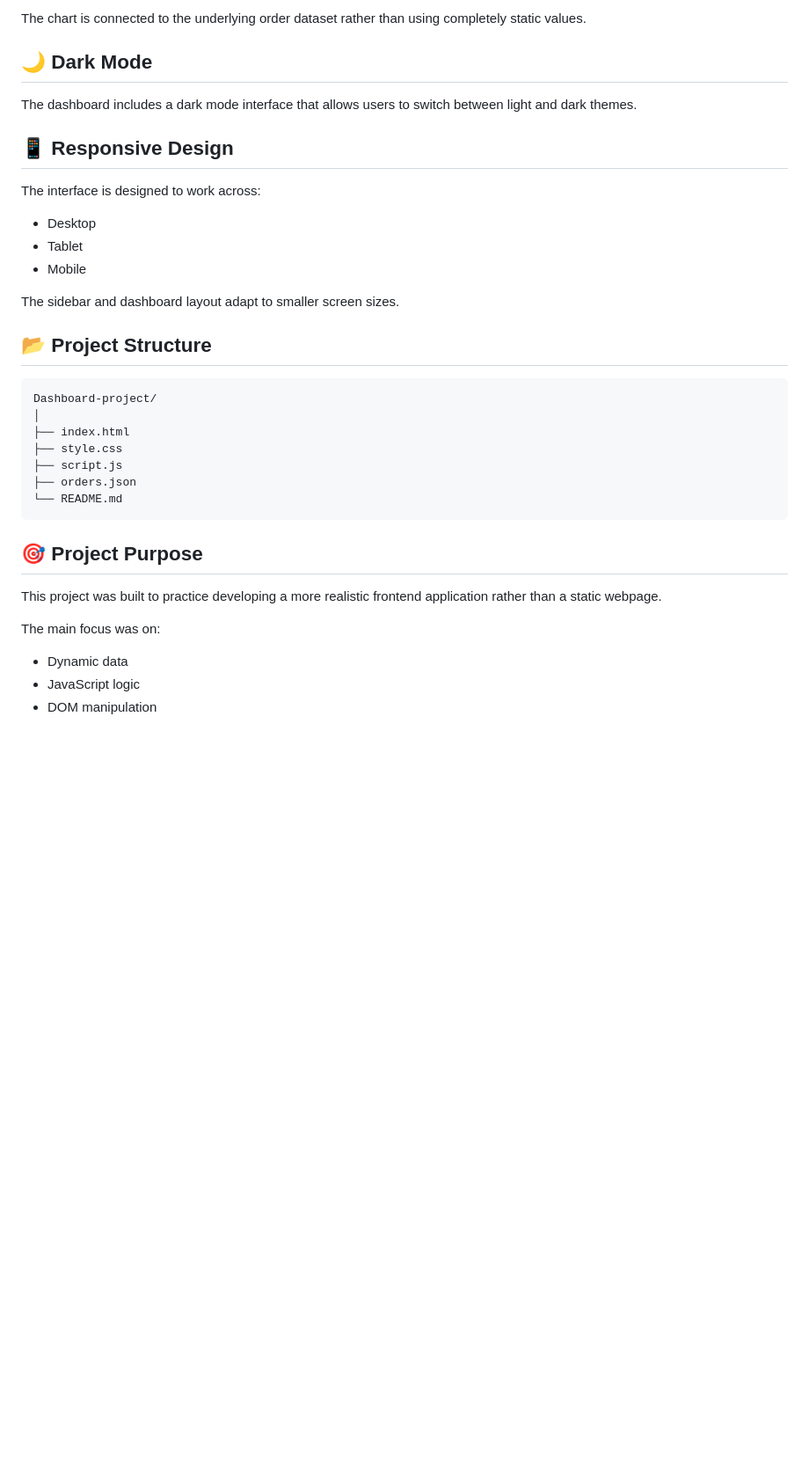
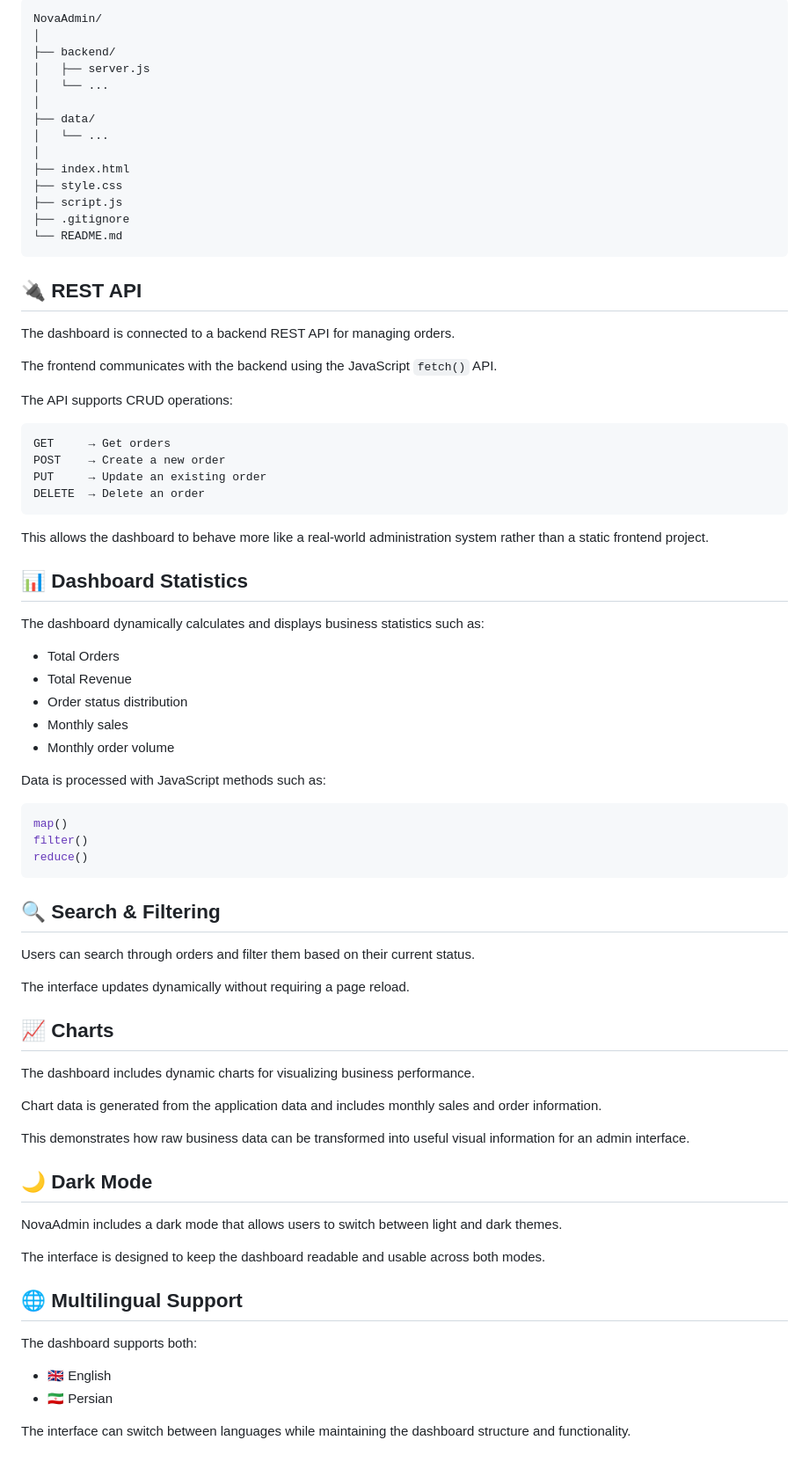
Before and after one commit to mohsen-goli/Dashboard-project, a Markdown page: README.md, the part around one of its changes. Shown at 88% size. GitHub-like rendering; blank space fills up the shorter version.

````diff
--- a/README.md
+++ b/README.md
@@ -64,36 +60,80 @@ The dashboard visualizes order-related data using JavaScript-generated chart dat
-The chart is connected to the underlying order dataset rather than using completely static values.
-
-## 🌙 Dark Mode
-
-The dashboard includes a dark mode interface that allows users to switch between light and dark themes.
-
-## 📱 Responsive Design
-
-The interface is designed to work across:
-
-* Desktop
-* Tablet
-* Mobile
-
-The sidebar and dashboard layout adapt to smaller screen sizes.
-
-## 📂 Project Structure
-
-```text
-Dashboard-project/
+NovaAdmin/
+│
+├── backend/
+│   ├── server.js
+│   └── ...
+│
+├── data/
+│   └── ...
 │
 ├── index.html
 ├── style.css
 ├── script.js
-├── orders.json
+├── .gitignore
 └── README.md
 ```
 
-## 🎯 Project Purpose
+## 🔌 REST API
 
-This project was built to practice developing a more realistic frontend application rather than a static webpage.
+The dashboard is connected to a backend REST API for managing orders.
 
-The main focus was on:
+The frontend communicates with the backend using the JavaScript `fetch()` API.
 
-* Dynamic data
-* JavaScript logic
+The API supports CRUD operations:
+
+```text
+GET     → Get orders
+POST    → Create a new order
+PUT     → Update an existing order
+DELETE  → Delete an order
+```
+
+This allows the dashboard to behave more like a real-world administration system rather than a static frontend project.
+
+## 📊 Dashboard Statistics
+
+The dashboard dynamically calculates and displays business statistics such as:
+
+* Total Orders
+* Total Revenue
+* Order status distribution
+* Monthly sales
+* Monthly order volume
+
+Data is processed with JavaScript methods such as:
+
+```javascript
+map()
+filter()
+reduce()
+```
+
+## 🔍 Search & Filtering
+
+Users can search through orders and filter them based on their current status.
+
+The interface updates dynamically without requiring a page reload.
+
+## 📈 Charts
+
+The dashboard includes dynamic charts for visualizing business performance.
+
+Chart data is generated from the application data and includes monthly sales and order information.
+
+This demonstrates how raw business data can be transformed into useful visual information for an admin interface.
+
+## 🌙 Dark Mode
+
+NovaAdmin includes a dark mode that allows users to switch between light and dark themes.
+
+The interface is designed to keep the dashboard readable and usable across both modes.
+
+## 🌐 Multilingual Support
+
+The dashboard supports both:
+
+* 🇬🇧 English
+* 🇮🇷 Persian
+
+The interface can switch between languages while maintaining the dashboard structure and functionality.
+
````
Also changed, not shown: other parts of README.md (+86 -71 lines).
